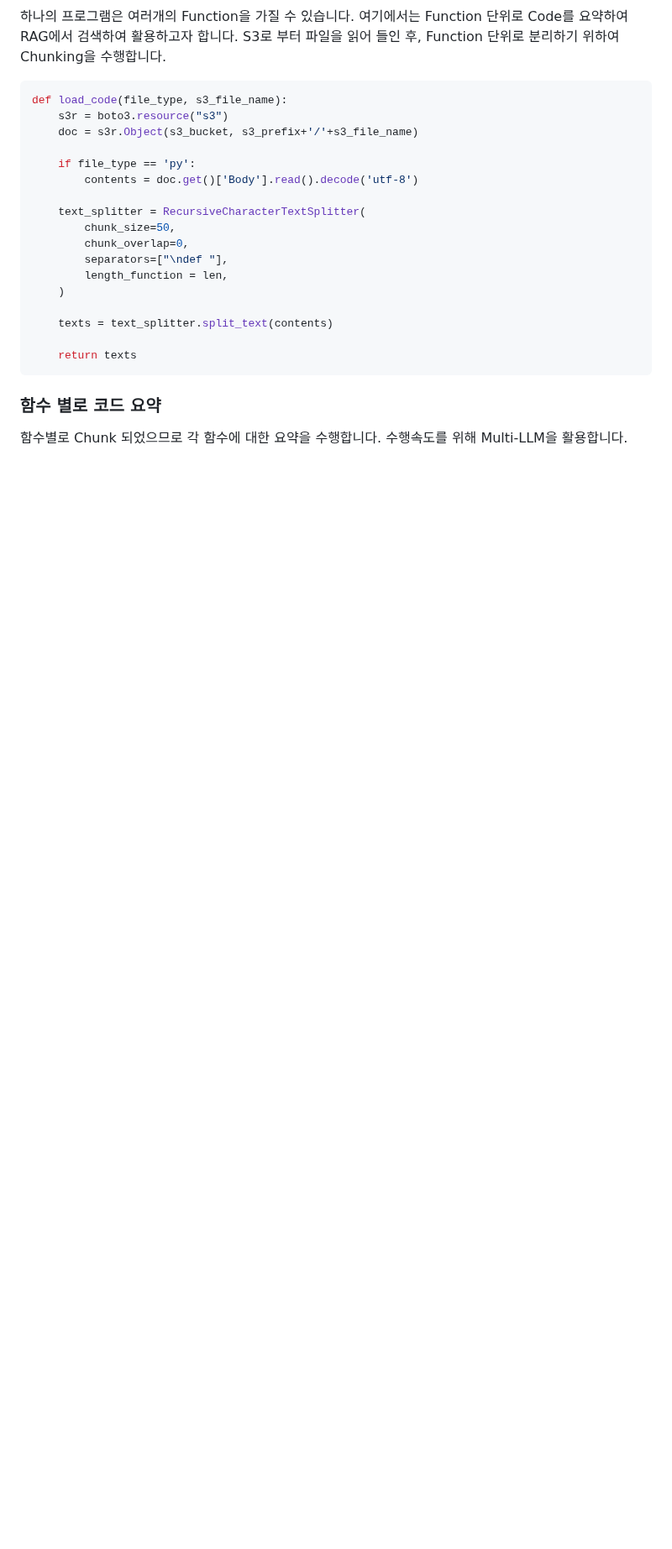
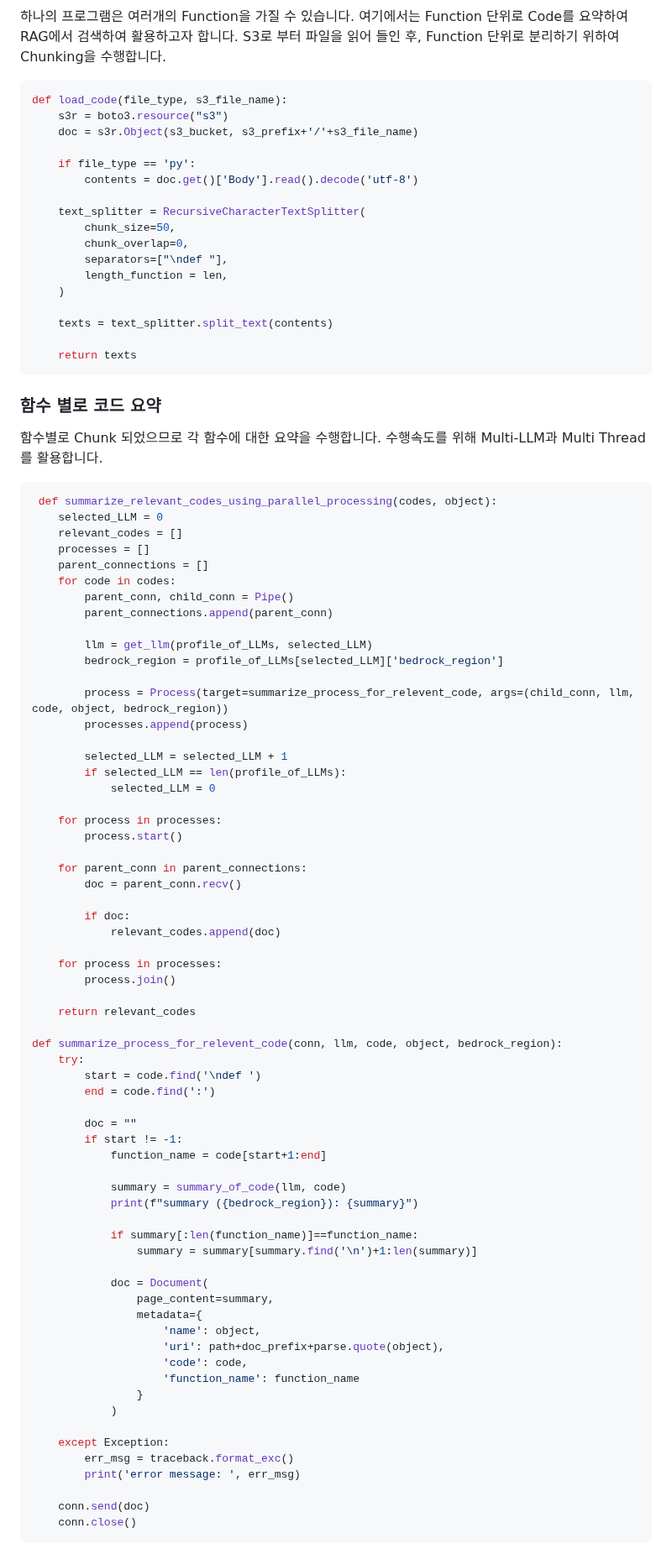
Before and after one commit to kyopark2014/rag-code-generation, a Markdown page: README.md, the part around one of its changes. Shown at 84% size. Rendered like a GitHub page; blank space fills up the shorter version.

````diff
--- a/README.md
+++ b/README.md
@@ -61,4 +61,72 @@ def load_code(file_type, s3_file_name):
 
 ### 함수 별로 코드 요약
 
- 함수별로 Chunk 되었으므로 각 함수에 대한 요약을 수행합니다. 수행속도를 위해 Multi-LLM을 활용합니다.
+ 함수별로 Chunk 되었으므로 각 함수에 대한 요약을 수행합니다. 수행속도를 위해 Multi-LLM과 Multi Thread를 활용합니다.
+
+```python
+ def summarize_relevant_codes_using_parallel_processing(codes, object):
+    selected_LLM = 0
+    relevant_codes = []
+    processes = []
+    parent_connections = []
+    for code in codes:
+        parent_conn, child_conn = Pipe()
+        parent_connections.append(parent_conn)
+
+        llm = get_llm(profile_of_LLMs, selected_LLM)
+        bedrock_region = profile_of_LLMs[selected_LLM]['bedrock_region']
+
+        process = Process(target=summarize_process_for_relevent_code, args=(child_conn, llm, code, object, bedrock_region))
+        processes.append(process)
+
+        selected_LLM = selected_LLM + 1
+        if selected_LLM == len(profile_of_LLMs):
+            selected_LLM = 0
+
+    for process in processes:
+        process.start()
+
+    for parent_conn in parent_connections:
+        doc = parent_conn.recv()
+
+        if doc:
+            relevant_codes.append(doc)
+
+    for process in processes:
+        process.join()
+
+    return relevant_codes
+
+def summarize_process_for_relevent_code(conn, llm, code, object, bedrock_region):
+    try:
+        start = code.find('\ndef ')
+        end = code.find(':')
+
+        doc = ""
+        if start != -1:
+            function_name = code[start+1:end]
+
+            summary = summary_of_code(llm, code)
+            print(f"summary ({bedrock_region}): {summary}")
+
+            if summary[:len(function_name)]==function_name:
+                summary = summary[summary.find('\n')+1:len(summary)]
+
+            doc = Document(
+                page_content=summary,
+                metadata={
+                    'name': object,
+                    'uri': path+doc_prefix+parse.quote(object),
+                    'code': code,
+                    'function_name': function_name
+                }
+            )
+
+    except Exception:
+        err_msg = traceback.format_exc()
+        print('error message: ', err_msg)
+
+    conn.send(doc)
+    conn.close()
+```
+
````
Also changed, not shown: other parts of README.md (+30 -0 lines).
